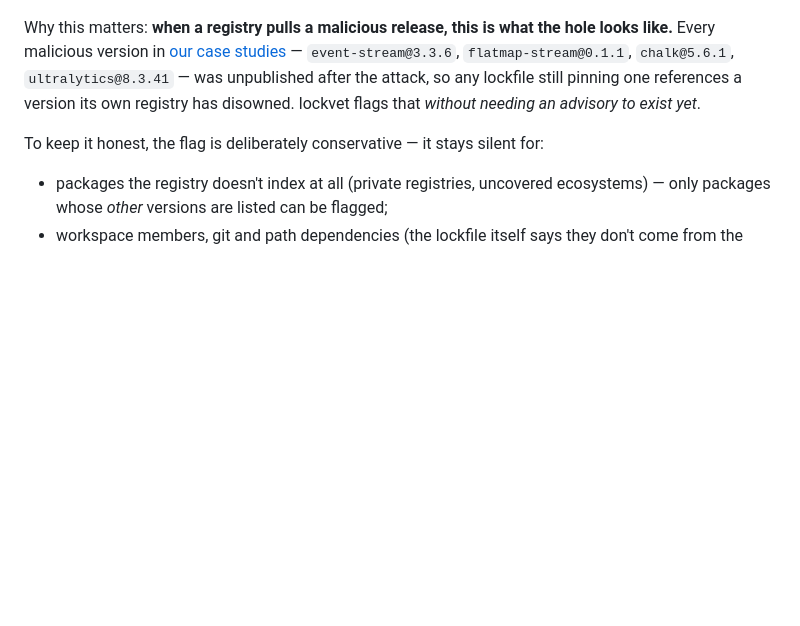
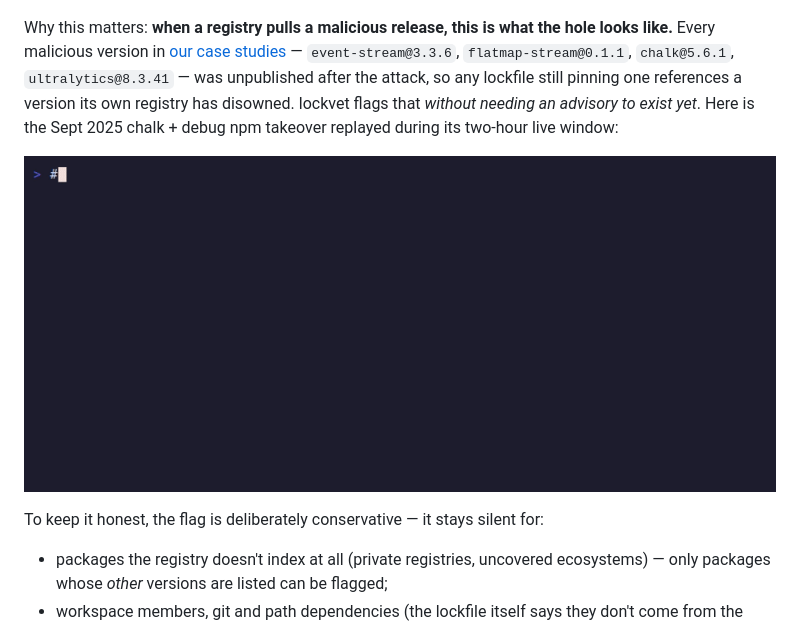
Before and after one commit to matteo-sung/lockvet, a Markdown page: README.md, the part around the change. Drawn GitHub-style; pictures changed too: docs/supplychain-demo.gif (added); blank space fills up the shorter version.

Commit message:
docs: animated replay of the Sept 2025 chalk+debug takeover (supplychain-demo.gif)

```diff
--- a/README.md
+++ b/README.md
@@ -731,7 +731,10 @@ the hole looks like.** Every malicious version in
 `flatmap-stream@0.1.1`, `chalk@5.6.1`, `ultralytics@8.3.41` — was
 unpublished after the attack, so any lockfile still pinning one references
 a version its own registry has disowned. lockvet flags that *without
-needing an advisory to exist yet*.
+needing an advisory to exist yet*. Here is the Sept 2025 chalk + debug npm
+takeover replayed during its two-hour live window:
+
+![lockvet replaying the Sept 2025 chalk+debug npm takeover: both malicious versions flagged as not in the registry index](docs/supplychain-demo.gif)
 
 To keep it honest, the flag is deliberately conservative — it stays silent
 for:
```
Also changed, not shown: docs/case-studies.md (+1 -0 lines), 1 other file.
